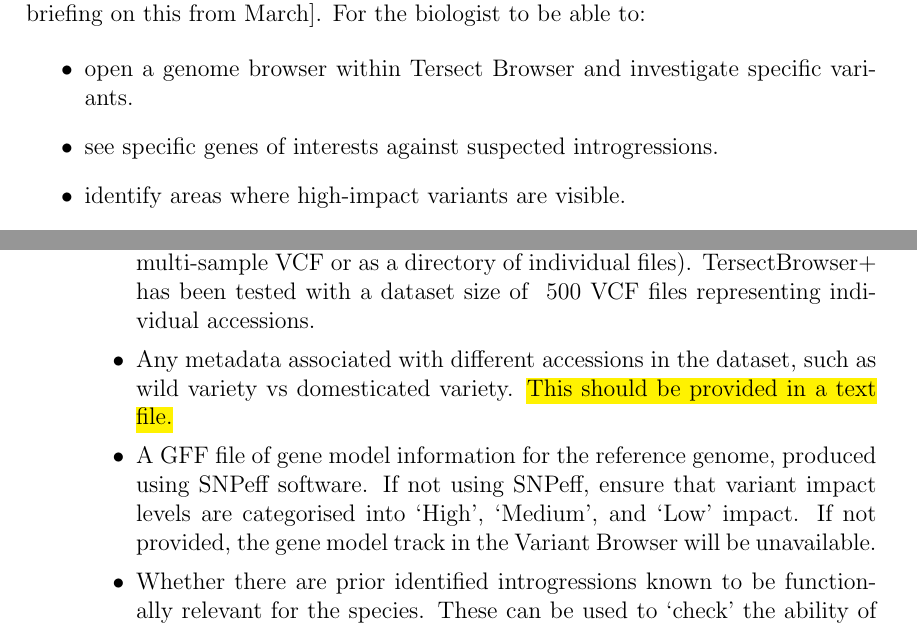
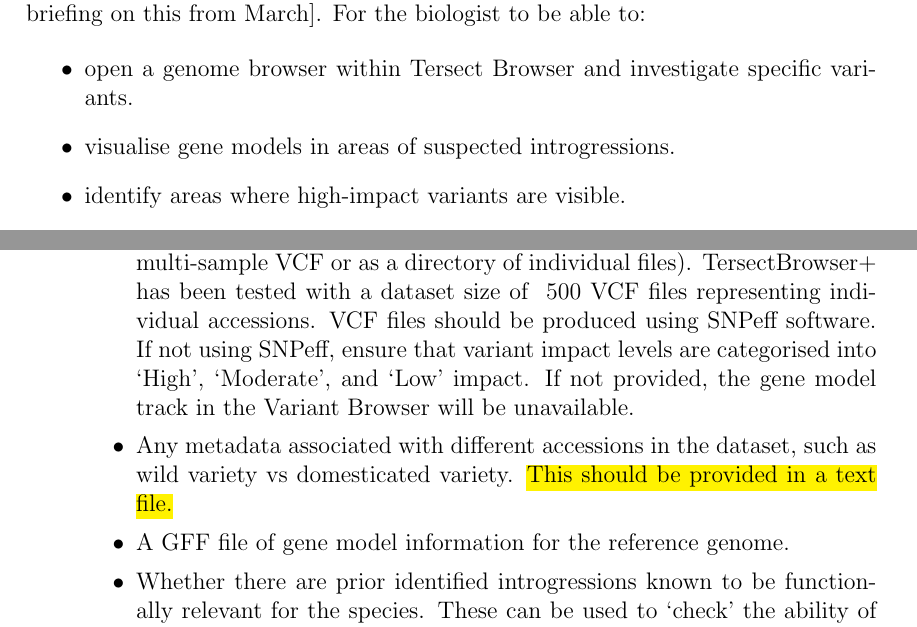
Before and after one commit to Tersect-Browser/Portfolio-Docs, a LaTeX document (TechDoc/TechDoc.tex): two parts of pages 1 and 3 of 19, joined at a grey line, cut so that both start at the same text. Compiled offline with pdfLaTeX.

Commit message:
Edits to tech doc

```diff
--- a/TechDoc/TechDoc.tex
+++ b/TechDoc/TechDoc.tex
@@ -35,7 +35,7 @@
 
 \begin{itemize}
     \item open a genome browser within Tersect Browser and investigate specific variants.
-    \item see specific genes of interests against suspected introgressions.
+    \item visualise gene models in areas of suspected introgressions.
     \item identify areas where high-impact variants are visible.
     \item be able to genereate DNA barcodes for the varioius cultivars and species in the dataset.
     \item to be able to load additional datasets, including for other crops.
@@ -91,9 +91,9 @@
     \item Collect background context and required data from the user.
 \begin{itemize}
     \item Reference genome in fasta format (may be compressed). Size and chromosome number will impact the speed of dataset upload and deployment - TersectBrowser+ has been tested with a genome size of ~1GB, and 20 chromosome pairs.
-    \item Resequenced genome dataset in VCF format (may be compressed, as a multi-sample VCF or as a directory of individual files). TersectBrowser+ has been tested with a dataset size of ~500 VCF files representing individual accessions.
+    \item Resequenced genome dataset in VCF format (may be compressed, as a multi-sample VCF or as a directory of individual files). TersectBrowser+ has been tested with a dataset size of ~500 VCF files representing individual accessions. VCF files should be produced using SNPeff software. If not using SNPeff, ensure that variant impact levels are categorised into `High', `Moderate', and `Low' impact. If not provided, the gene model track in the Variant Browser will be unavailable.
     \item Any metadata associated with different accessions in the dataset, such as wild variety vs domesticated variety. \hl{This should be provided in a text file.}
-    \item A GFF file of gene model information for the reference genome, produced using SNPeff software. If not using SNPeff, ensure that variant impact levels are categorised into `High', `Medium', and `Low' impact. If not provided, the gene model track in the Variant Browser will be unavailable.
+    \item A GFF file of gene model information for the reference genome.
     \item Whether there are prior identified introgressions known to be functionally relevant for the species. These can be used to `check' the ability of TersectBrowser+ to identify introgressed regions for the specified dataset.
 \end{itemize}
     \item Clone the GitHub repository of TersectBrowser+ to the local machine. Follow the README from \hyperlink {https://github.com/Tersect-Browser/Tersect-browser.git}{TersectBrowser+ GitHub} for installation instructions.
```
Also changed, not shown: TechDoc/TechDoc.tex (5 more changed lines).
